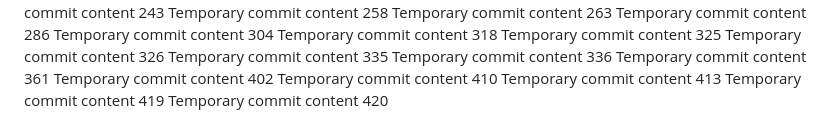
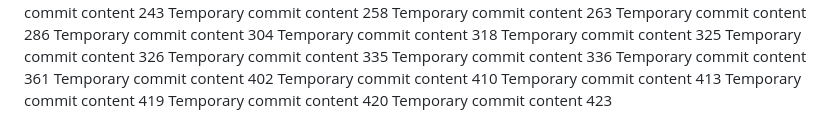
Before and after one commit to andreapozzan/WorkFlowX, a Markdown page: report.md, the part around the change. GitHub-like rendering.

```diff
--- a/report.md
+++ b/report.md
@@ -135,3 +135,4 @@ Temporary commit content 410
 Temporary commit content 413
 Temporary commit content 419
 Temporary commit content 420
+Temporary commit content 423
```
